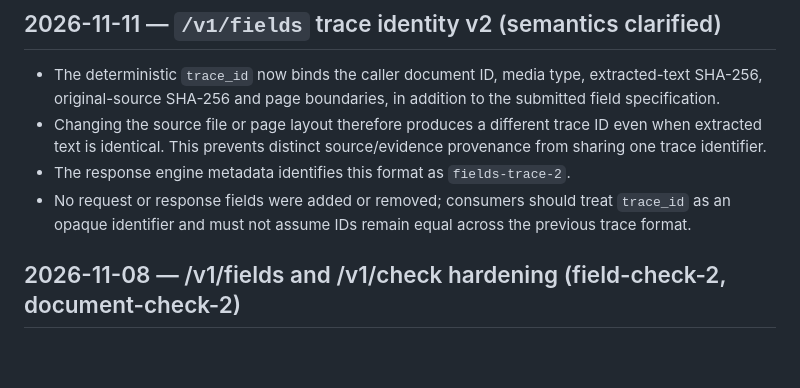
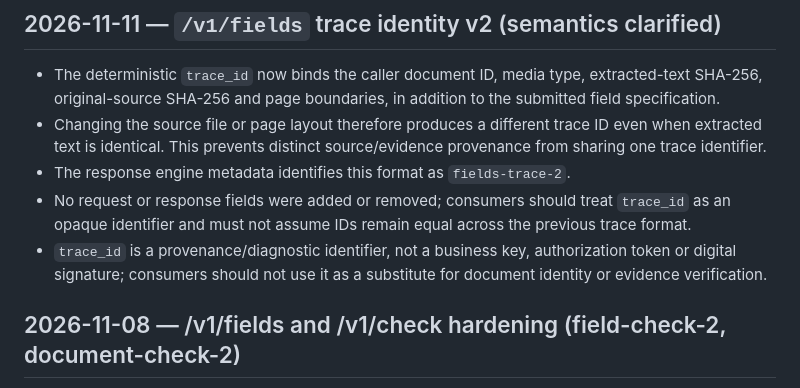
Before and after one commit to Ayorinha/ayorai-opensearch, a Markdown page: docs/api/CHANGELOG-API.md, the part around the change. Drawn GitHub-style; blank space fills up the shorter version.

Commit message:
docs(api): clarify trace id is not a business key

```diff
--- a/docs/api/CHANGELOG-API.md
+++ b/docs/api/CHANGELOG-API.md
@@ -8,6 +8,7 @@ All public API contract changes are additive unless explicitly identified otherw
 - Changing the source file or page layout therefore produces a different trace ID even when extracted text is identical. This prevents distinct source/evidence provenance from sharing one trace identifier.
 - The response engine metadata identifies this format as `fields-trace-2`.
 - No request or response fields were added or removed; consumers should treat `trace_id` as an opaque identifier and must not assume IDs remain equal across the previous trace format.
+- `trace_id` is a provenance/diagnostic identifier, not a business key, authorization token or digital signature; consumers should not use it as a substitute for document identity or evidence verification.
 
 ## 2026-11-08 — /v1/fields and /v1/check hardening (field-check-2, document-check-2)
 
```
